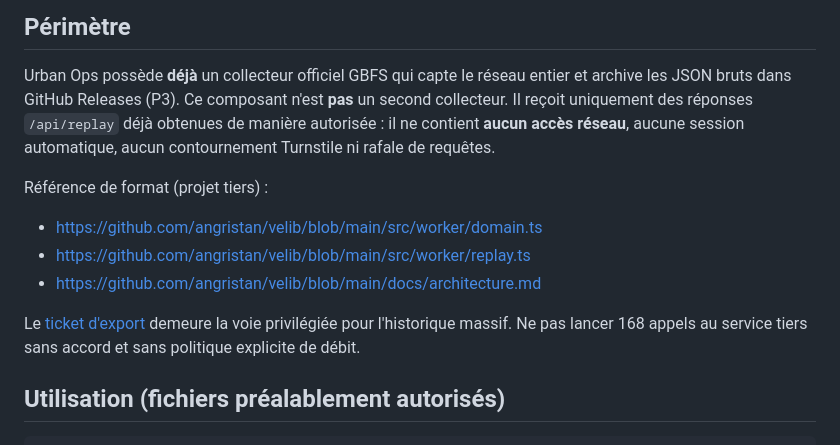
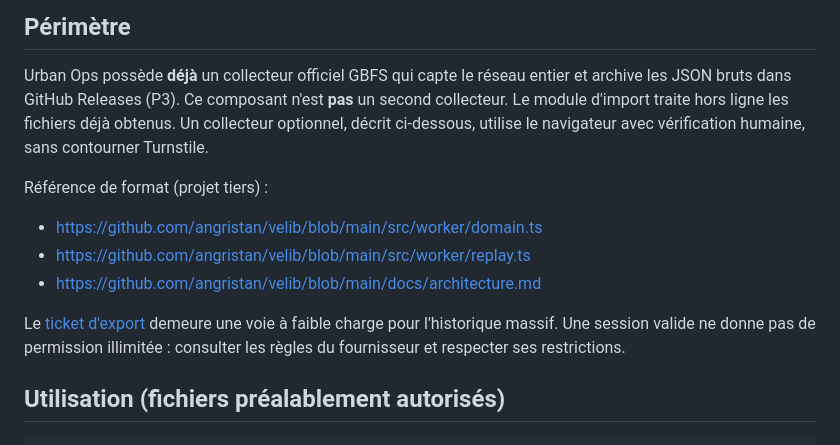
Before and after one commit to sogoyou8/URBAN-OPS, a Markdown page: docs/P5_PULSE_REPLAY_IMPORT.md, the part around one of its changes. GitHub-like rendering.

```diff
--- a/docs/P5_PULSE_REPLAY_IMPORT.md
+++ b/docs/P5_PULSE_REPLAY_IMPORT.md
@@ -4,18 +4,14 @@
 
 Urban Ops possède **déjà** un collecteur officiel GBFS qui capte le réseau entier
 et archive les JSON bruts dans GitHub Releases (P3). Ce composant n'est **pas**
-un second collecteur. Il reçoit uniquement des réponses `/api/replay` déjà
-obtenues de manière autorisée : il ne contient **aucun accès réseau**, aucune
-session automatique, aucun contournement Turnstile ni rafale de requêtes.
+un second collecteur. Le module d'import traite hors ligne les fichiers déjà obtenus. Un collecteur optionnel, décrit ci-dessous, utilise le navigateur avec vérification humaine, sans contourner Turnstile.
 
 Référence de format (projet tiers) :
 - https://github.com/angristan/velib/blob/main/src/worker/domain.ts
 - https://github.com/angristan/velib/blob/main/src/worker/replay.ts
 - https://github.com/angristan/velib/blob/main/docs/architecture.md
 
-Le [ticket d'export](https://github.com/angristan/velib/issues/4) demeure
-la voie privilégiée pour l'historique massif. Ne pas lancer 168 appels au
-service tiers sans accord et sans politique explicite de débit.
+Le [ticket d'export](https://github.com/angristan/velib/issues/4) demeure une voie à faible charge pour l'historique massif. Une session valide ne donne pas de permission illimitée : consulter les règles du fournisseur et respecter ses restrictions.
 
 ## Utilisation (fichiers préalablement autorisés)
 
```
Also changed, not shown: other parts of docs/P5_PULSE_REPLAY_IMPORT.md (+50 -79 lines).
